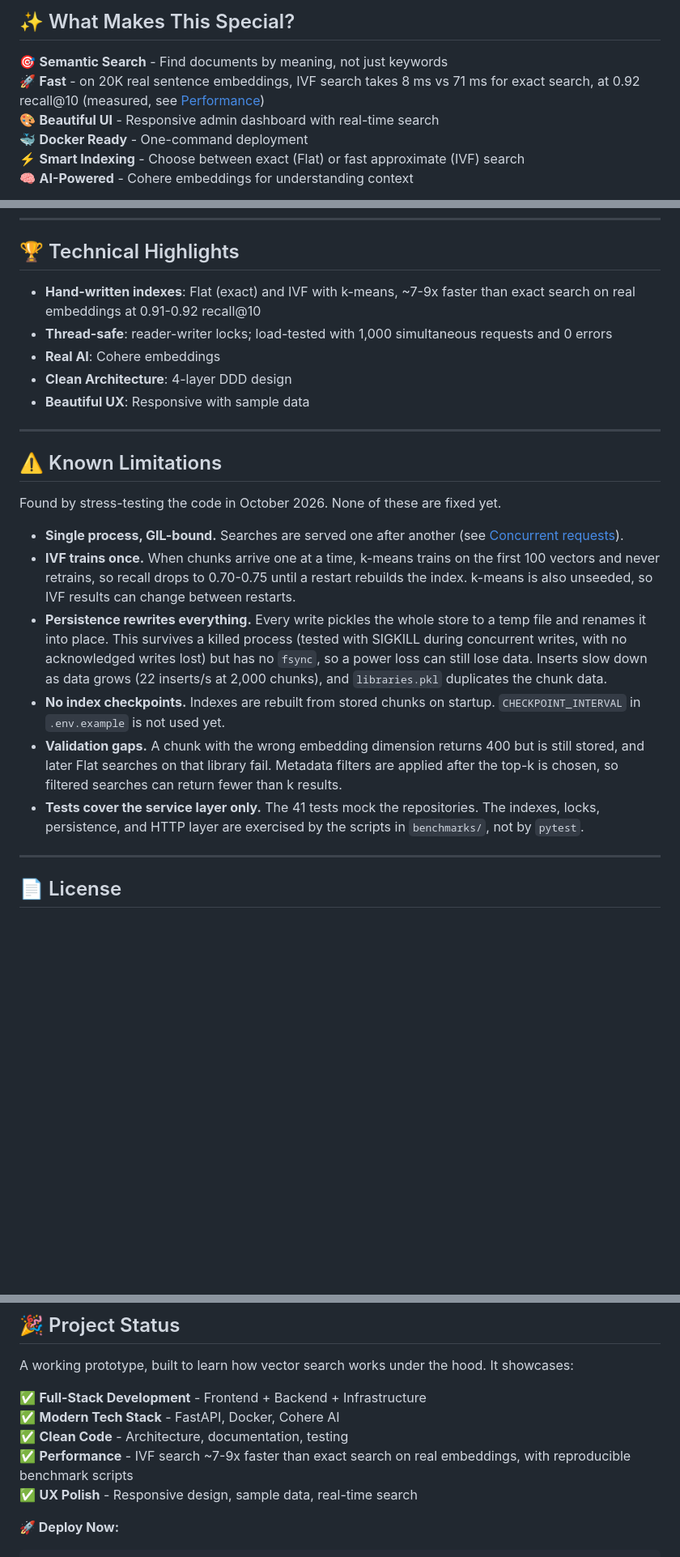
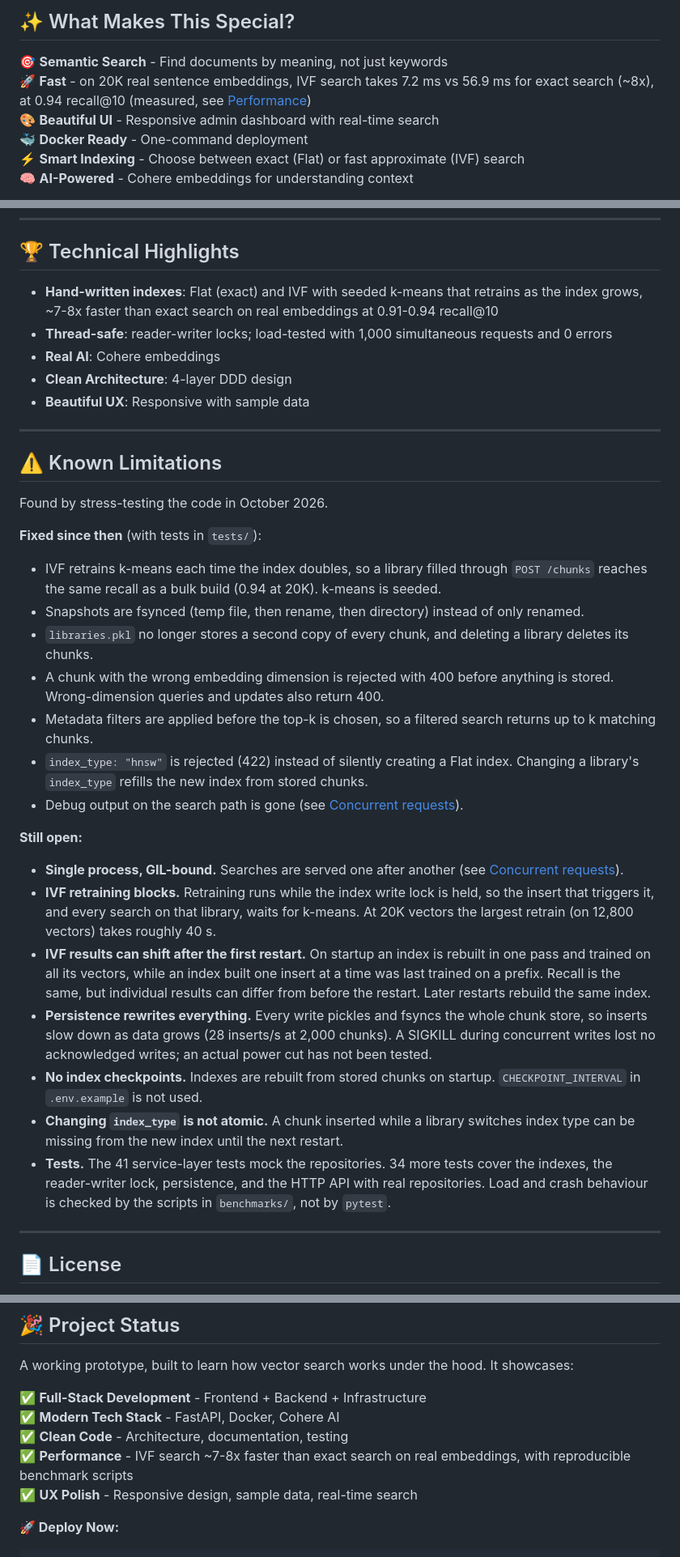
Before and after one commit to AceAtDev/VecterDB-Q, a Markdown page: README.md, 3 parts joined by grey strips. Shown at 81% size. GitHub-like rendering; blank space fills up the shorter version.

```diff
--- a/README.md
+++ b/README.md
@@ -5,7 +5,7 @@ A semantic search engine with Flat and IVF vector indexes written from scratch,
 ## ✨ What Makes This Special?
 
 🎯 **Semantic Search** - Find documents by meaning, not just keywords
-🚀 **Fast** - on 20K real sentence embeddings, IVF search takes 8 ms vs 71 ms for exact search, at 0.92 recall@10 (measured, see [Performance](#-performance-at-scale))
+🚀 **Fast** - on 20K real sentence embeddings, IVF search takes 7.2 ms vs 56.9 ms for exact search (~8x), at 0.94 recall@10 (measured, see [Performance](#-performance-at-scale))
 🎨 **Beautiful UI** - Responsive admin dashboard with real-time search
 🐳 **Docker Ready** - One-command deployment
 ⚡ **Smart Indexing** - Choose between exact (Flat) or fast approximate (IVF) search
@@ -349,7 +352,7 @@ curl -X POST "http://localhost:8000/api/v1/libraries/{library_id}/search" `
 
 ## 🏆 Technical Highlights
 
-- **Hand-written indexes**: Flat (exact) and IVF with k-means, ~7-9x faster than exact search on real embeddings at 0.91-0.92 recall@10
+- **Hand-written indexes**: Flat (exact) and IVF with seeded k-means that retrains as the index grows, ~7-8x faster than exact search on real embeddings at 0.91-0.94 recall@10
 - **Thread-safe**: reader-writer locks; load-tested with 1,000 simultaneous requests and 0 errors
 - **Real AI**: Cohere embeddings
 - **Clean Architecture**: 4-layer DDD design
@@ -359,14 +362,25 @@ curl -X POST "http://localhost:8000/api/v1/libraries/{library_id}/search" `
 
 ## ⚠️ Known Limitations
 
-Found by stress-testing the code in October 2026. None of these are fixed yet.
+Found by stress-testing the code in October 2026.
 
+**Fixed since then** (with tests in `tests/`):
+- IVF retrains k-means each time the index doubles, so a library filled through `POST /chunks` reaches the same recall as a bulk build (0.94 at 20K). k-means is seeded.
+- Snapshots are fsynced (temp file, then rename, then directory) instead of only renamed.
+- `libraries.pkl` no longer stores a second copy of every chunk, and deleting a library deletes its chunks.
+- A chunk with the wrong embedding dimension is rejected with 400 before anything is stored. Wrong-dimension queries and updates also return 400.
+- Metadata filters are applied before the top-k is chosen, so a filtered search returns up to k matching chunks.
+- `index_type: "hnsw"` is rejected (422) instead of silently creating a Flat index. Changing a library's `index_type` refills the new index from stored chunks.
+- Debug output on the search path is gone (see [Concurrent requests](#concurrent-requests)).
+
+**Still open:**
 - **Single process, GIL-bound.** Searches are served one after another (see [Concurrent requests](#concurrent-requests)).
-- **IVF trains once.** When chunks arrive one at a time, k-means trains on the first 100 vectors and never retrains, so recall drops to 0.70-0.75 until a restart rebuilds the index. k-means is also unseeded, so IVF results can change between restarts.
-- **Persistence rewrites everything.** Every write pickles the whole store to a temp file and renames it into place. This survives a killed process (tested with SIGKILL during concurrent writes, with no acknowledged writes lost) but has no `fsync`, so a power loss can still lose data. Inserts slow down as data grows (22 inserts/s at 2,000 chunks), and `libraries.pkl` duplicates the chunk data.
-- **No index checkpoints.** Indexes are rebuilt from stored chunks on startup. `CHECKPOINT_INTERVAL` in `.env.example` is not used yet.
-- **Validation gaps.** A chunk with the wrong embedding dimension returns 400 but is still stored, and later Flat searches on that library fail. Metadata filters are applied after the top-k is chosen, so filtered searches can return fewer than k results.
-- **Tests cover the service layer only.** The 41 tests mock the repositories. The indexes, locks, persistence, and HTTP layer are exercised by the scripts in `benchmarks/`, not by `pytest`.
+- **IVF retraining blocks.** Retraining runs while the index write lock is held, so the insert that triggers it, and every search on that library, waits for k-means. At 20K vectors the largest retrain (on 12,800 vectors) takes roughly 40 s.
+- **IVF results can shift after the first restart.** On startup an index is rebuilt in one pass and trained on all its vectors, while an index built one insert at a time was last trained on a prefix. Recall is the same, but individual results can differ from before the restart. Later restarts rebuild the same index.
+- **Persistence rewrites everything.** Every write pickles and fsyncs the whole chunk store, so inserts slow down as data grows (28 inserts/s at 2,000 chunks). A SIGKILL during concurrent writes lost no acknowledged writes; an actual power cut has not been tested.
+- **No index checkpoints.** Indexes are rebuilt from stored chunks on startup. `CHECKPOINT_INTERVAL` in `.env.example` is not used.
+- **Changing `index_type` is not atomic.** A chunk inserted while a library switches index type can be missing from the new index until the next restart.
+- **Tests.** The 41 service-layer tests mock the repositories. 34 more tests cover the indexes, the reader-writer lock, persistence, and the HTTP API with real repositories. Load and crash behaviour is checked by the scripts in `benchmarks/`, not by `pytest`.
 
 ---
 
@@ -383,7 +397,7 @@ A working prototype, built to learn how vector search works under the hood. It s
 ✅ **Full-Stack Development** - Frontend + Backend + Infrastructure
 ✅ **Modern Tech Stack** - FastAPI, Docker, Cohere AI
 ✅ **Clean Code** - Architecture, documentation, testing
-✅ **Performance** - IVF search ~7-9x faster than exact search on real embeddings, with reproducible benchmark scripts
+✅ **Performance** - IVF search ~7-8x faster than exact search on real embeddings, with reproducible benchmark scripts
 ✅ **UX Polish** - Responsive design, sample data, real-time search
 
 **🚀 Deploy Now:**
```
Also changed, not shown: other parts of README.md (+18 -15 lines), API_REFERENCE.md (+3 -2 lines), ARCHITECTURE.md (+13 -3 lines).
